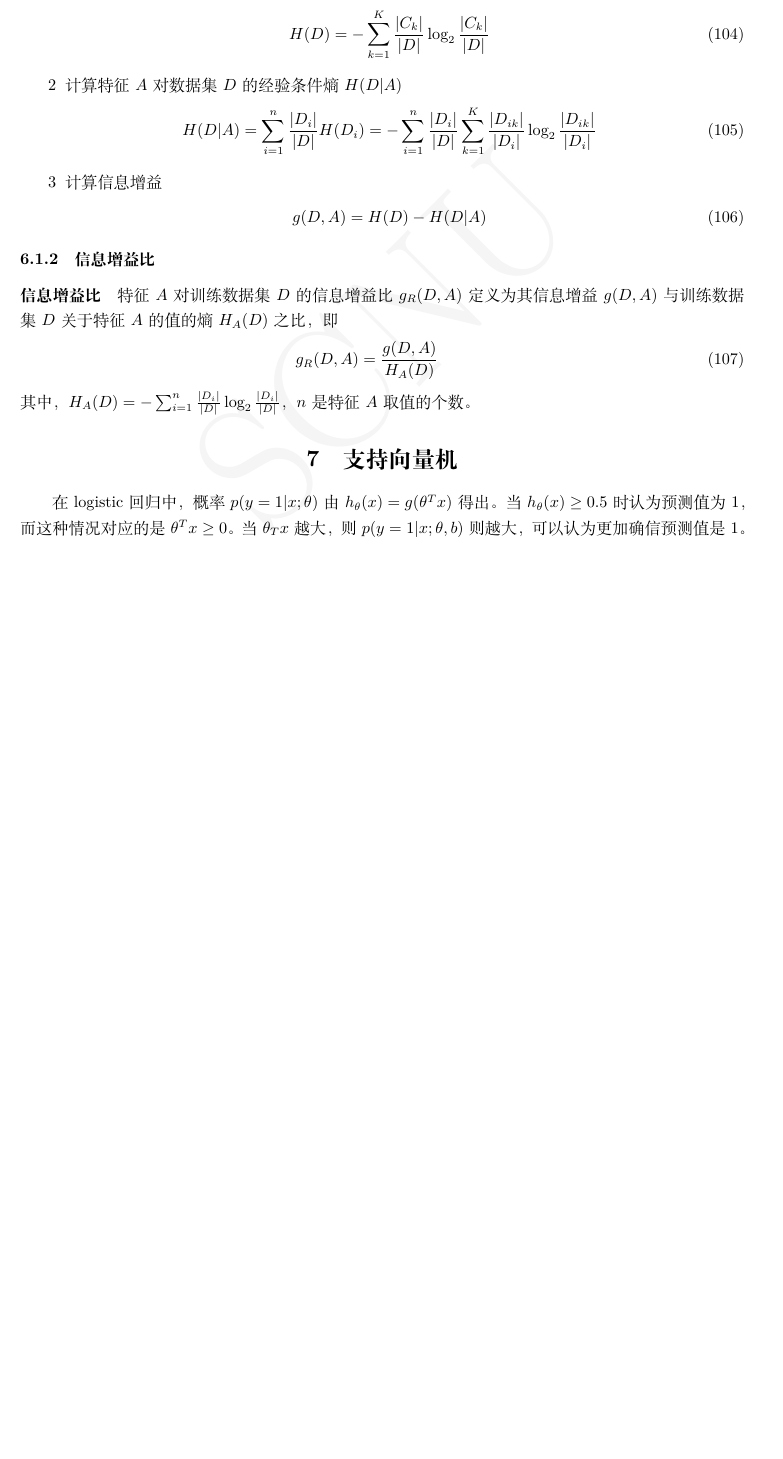
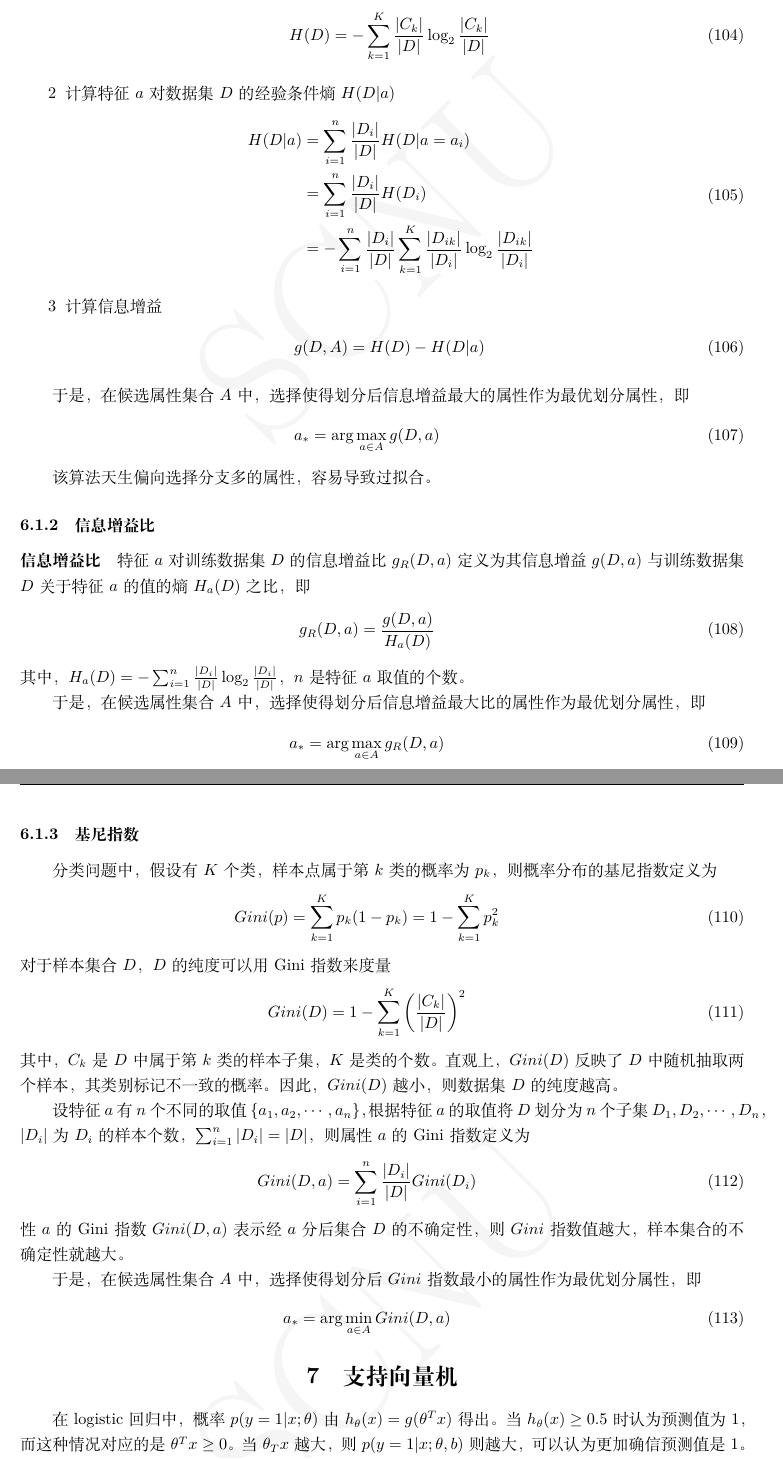
Before and after one commit to horcham/ML_note, a LaTeX thesis (ML_note.tex, which reads file/tree.tex): part of page 21 of 52 before the commit and two parts of pages 21 and 22 of 53 after it, the two joined at a grey line, cut so that both start at the same text, the shorter picture padded with empty space. The pictures show the PDF file ML_note.pdf that the author committed with the source.

Commit message:
2017.11.19, tree1

```diff
--- a/file/tree.tex
+++ b/file/tree.tex
@@ -32,27 +32,67 @@ H(Y|X)=\sum_{i=1}^np_iH(Y|X=x_i)
 g(D,A)=H(D)-H(D|A)
 \end{eqnarray}
 
-设训练数据为$D$，$|D|$表示其样本容量，即样本个数，设有$K$个类$C_k$，$k=1,2,\cdots,K$，$|C_k|$为属于类$C_k$的样本个数，$\sum_{k=1}^K|C_k|=|D|$。设特征$A$有$n$个不同的取值$\{ a_1,a_2,\cdots,a_n \}$，根据特征$A$的取值将$D$划分为$n$个子集$D_1,D_2,\cdots,D_n$，$|D_1|$为$D_i$的样本个数，$\sum_{i=1}^n|D_i|=|D|$。记子集$D_i$中属于类$C_k$的样本的集合为$D_{ik}$，即$D_{ik}=D_i\cap C_k$，$|D_{ik}|$为$D_{ik}$的样本个数，信息增益算法如下
+根据信息增益准则的特征选择方法是：对训练数据集（或子集）$D$，计算其每个特征的信息增益，并比较它们的大小，选择信息增益最大的特征。
+
+设训练数据为$D$，$|D|$表示其样本容量，即样本个数，设有$K$个类$C_k$，$k=1,2,\cdots,K$，$|C_k|$为属于类$C_k$的样本个数，$\sum_{k=1}^K|C_k|=|D|$。设特征$A$有$n$个不同的取值$\{ a_1,a_2,\cdots,a_n \}$，记特征集为$A$，根据某一特征$a$的取值将$D$划分为$n$个子集$D_1,D_2,\cdots,D_n$，$|D_i|$为$D_i$的样本个数，$\sum_{i=1}^n|D_i|=|D|$。记子集$D_i$中属于类$C_k$的样本的集合为$D_{ik}$，即$D_{ik}=D_i\cap C_k$，$|D_{ik}|$为$D_{ik}$的样本个数，信息增益算法如下
 \begin{itemize}
-\item 输入：训练数据集$D$和特征$A$；
-\item 输出：特征$A$对训练数据集$D$的信息增益$g(D,A)$
+\item 输入：训练数据集$D$和特征$a$；
+\item 输出：特征$a$对训练数据集$D$的信息增益$g(D,a)$
 \item[1] 计算数据集$D$的经验熵$H(D)$
 \begin{eqnarray}
 H(D)=-\sum_{k=1}^K \frac{|C_k|}{|D|}\log_2\frac{|C_k|}{|D|}
 \end{eqnarray}
-\item[2] 计算特征$A$对数据集$D$的经验条件熵$H(D|A)$
+\item[2] 计算特征$a$对数据集$D$的经验条件熵$H(D|a)$
 \begin{eqnarray}
-H(D|A)=\sum_{i=1}^n\frac{|D_i|}{|D|}H(D_i)=-\sum_{i=1}^n\frac{|D_i|}{|D|}\sum_{k=1}^K\frac{|D_{ik}|}{|D_i|}\log_2\frac{|D_{ik}|}{|D_i|}
+\begin{aligned}
+H(D|a)&=\sum_{i=1}^n \frac{|D_i|}{|D|}H(D|a=a_i)\\
+&=\sum_{i=1}^n\frac{|D_i|}{|D|}H(D_i)\\
+&=-\sum_{i=1}^n\frac{|D_i|}{|D|}\sum_{k=1}^K\frac{|D_{ik}|}{|D_i|}\log_2\frac{|D_{ik}|}{|D_i|}
+\end{aligned}
 \end{eqnarray}
 \item[3] 计算信息增益
 \begin{eqnarray}
-g(D,A)=H(D)-H(D|A)
+g(D,A)=H(D)-H(D|a)
 \end{eqnarray}
 \end{itemize}
 
+于是，在候选属性集合$A$中，选择使得划分后信息增益最大的属性作为最优划分属性，即
+\begin{eqnarray}
+a_*=\arg\max_{a\in A}g(D,a)
+\end{eqnarray}
+
+该算法天生偏向选择分支多的属性，容易导致过拟合。
+
 \subsubsection{信息增益比}
-\paragraph{信息增益比}特征$A$对训练数据集$D$的信息增益比$g_R(D,A)$定义为其信息增益$g(D,A)$与训练数据集$D$关于特征$A$的值的熵$H_A(D)$之比，即
+\paragraph{信息增益比}特征$a$对训练数据集$D$的信息增益比$g_R(D,a)$定义为其信息增益$g(D,a)$与训练数据集$D$关于特征$a$的值的熵$H_a(D)$之比，即
 \begin{eqnarray}
-g_R(D,A)=\frac{g(D,A)}{H_A(D)}
+g_R(D,a)=\frac{g(D,a)}{H_a(D)}
 \end{eqnarray}
-其中，$H_A(D)=-\sum_{i=1}^n \frac{|D_i|}{|D|}\log_2\frac{|D_i|}{|D|}$，$n$是特征$A$取值的个数。
+其中，$H_a(D)=-\sum_{i=1}^n \frac{|D_i|}{|D|}\log_2\frac{|D_i|}{|D|}$，$n$是特征$a$取值的个数。
+
+于是，在候选属性集合$A$中，选择使得划分后信息增益最大比的属性作为最优划分属性，即
+\begin{eqnarray}
+a_*=\arg\max_{a\in A}g_R(D,a)
+\end{eqnarray}
+
+\subsubsection{基尼指数}
+分类问题中，假设有$K$个类，样本点属于第$k$类的概率为$p_k$，则概率分布的基尼指数定义为
+\begin{eqnarray}
+Gini(p)=\sum_{k=1}^K p_k(1-p_k)=1-\sum_{k=1}^K p_k^2
+\end{eqnarray}
+对于样本集合$D$，$D$的纯度可以用Gini指数来度量
+\begin{eqnarray}
+Gini(D)=1-\sum_{k=1}^K \left( \frac{|C_k|}{|D|} \right)^2
+\end{eqnarray}
+其中，$C_k$是$D$中属于第$k$类的样本子集，$K$是类的个数。直观上，$Gini(D)$反映了$D$中随机抽取两个样本，其类别标记不一致的概率。因此，$Gini(D)$越小，则数据集$D$的纯度越高。
+
+设特征$a$有$n$个不同的取值$\{ a_1,a_2,\cdots,a_n \}$，根据特征$a$的取值将$D$划分为$n$个子集$D_1,D_2,\cdots,D_n$，$|D_i|$为$D_i$的样本个数，$\sum_{i=1}^n|D_i|=|D|$，则属性$a$的Gini指数定义为
+\begin{eqnarray}
+Gini(D,a)=\sum_{i=1}^n \frac{|D_i|}{|D|}Gini(D_i)
+\end{eqnarray}
+性$a$的Gini指数$Gini(D,a)$表示经$a$分后集合$D$的不确定性，则$Gini$指数值越大，样本集合的不确定性就越大。
+
+于是，在候选属性集合$A$中，选择使得划分后$Gini$指数最小的属性作为最优划分属性，即
+\begin{eqnarray}
+a_*=\arg\min_{a\in A}Gini(D,a)
+\end{eqnarray}
```
Also changed, not shown: ML_note.pdf.
